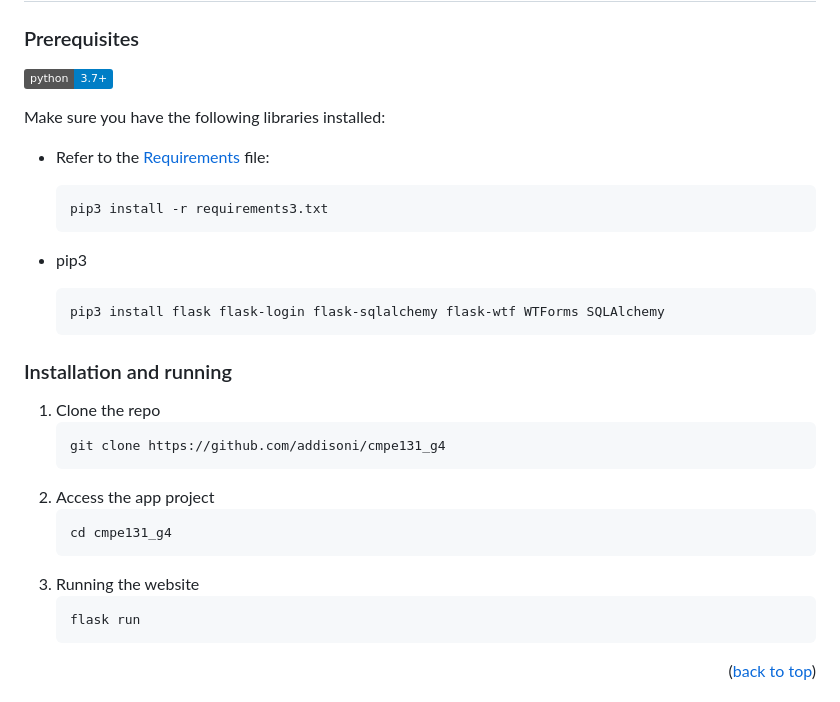
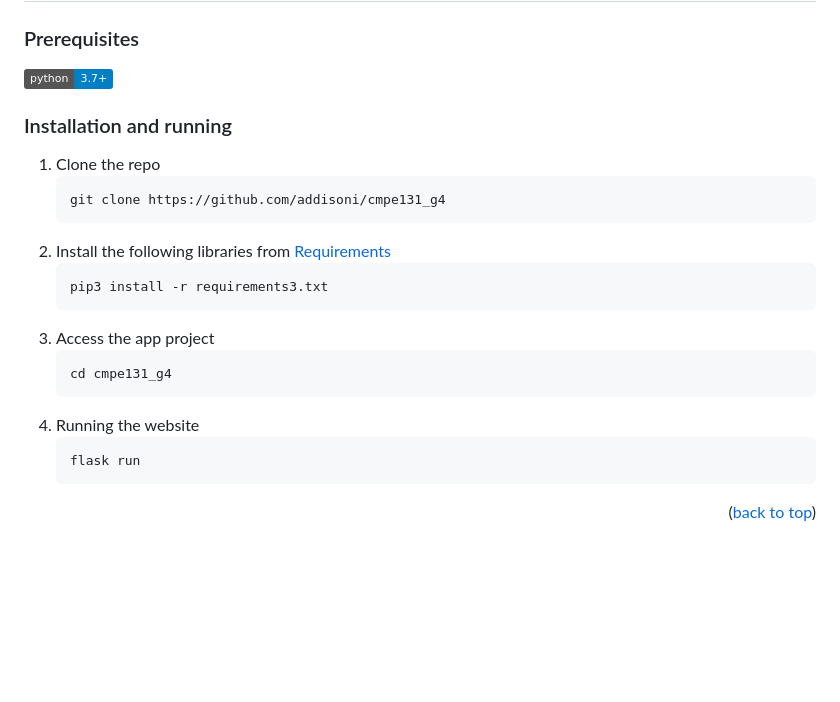
Before and after one commit to addisoni/cmpe131_g4, a Markdown page: README.md, the part around the change. GitHub-like rendering; badges without logos; blank space fills up the shorter version.

````diff
--- a/README.md
+++ b/README.md
@@ -57,28 +57,21 @@ typefaces and font styles, have the ability to share them to the public or keep
 ### Prerequisites
 [![Python 3.7+](https://img.shields.io/badge/python-3.7+-blue.svg)](https://www.python.org/downloads/release/python-370/)
 
-Make sure you have the following libraries installed:
-* Refer to the [Requirements](https://github.com/addisoni/cmpe131_g4/blob/main/requirements3.txt) file:
-  ```sh
-  pip3 install -r requirements3.txt
-  ```
-
-* pip3
-  ```sh
-  pip3 install flask flask-login flask-sqlalchemy flask-wtf WTForms SQLAlchemy
-  ```
-
 ### Installation and running
 
 1. Clone the repo
    ```sh
    git clone https://github.com/addisoni/cmpe131_g4
    ```
-2. Access the app project
+2. Install the following libraries from [Requirements](https://github.com/addisoni/cmpe131_g4/blob/main/requirements3.txt)
+    ```sh
+    pip3 install -r requirements3.txt
+    ```
+3. Access the app project
    ```sh
    cd cmpe131_g4
    ```
-3. Running the website
+4. Running the website
    ```sh
    flask run
    ```
````
